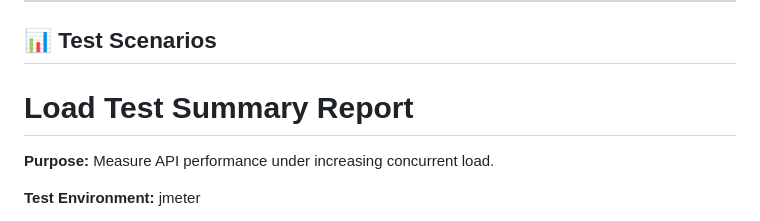
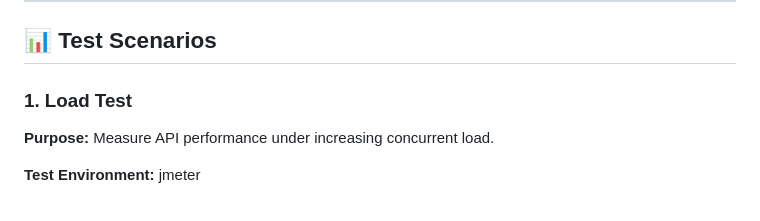
Before and after one commit to fahim-shahriar-sqa/JMeter-Performance-Testing-Restful-Booker, a Markdown page: README.md, the part around the change. Rendered like a GitHub page.

```diff
--- a/README.md
+++ b/README.md
@@ -67,7 +67,7 @@ restful-booker-performance-testing/
 
 ## 📊 Test Scenarios
 
-# Load Test Summary Report
+### 1. Load Test
 
 **Purpose:** Measure API performance under increasing concurrent load.
 
```
